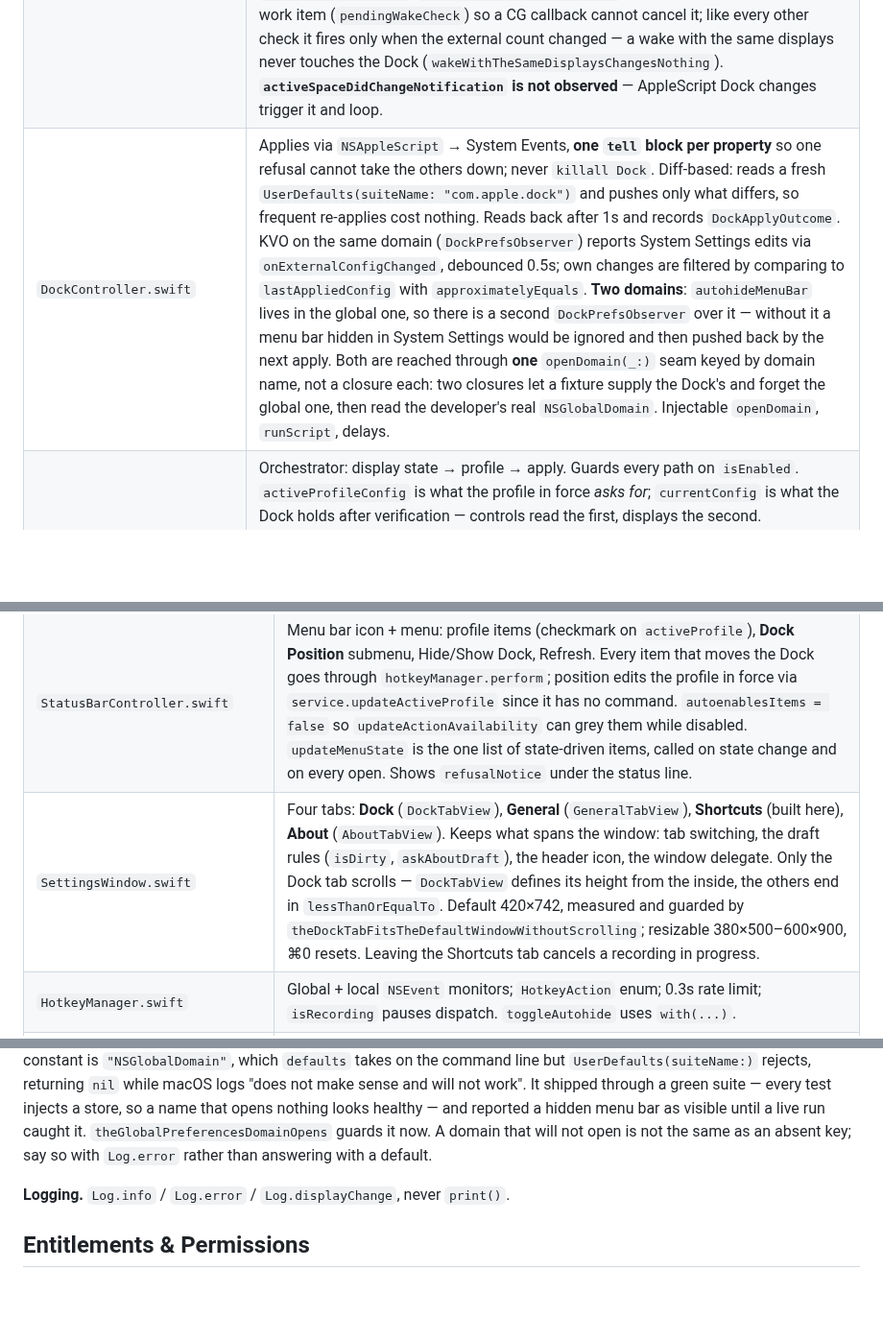
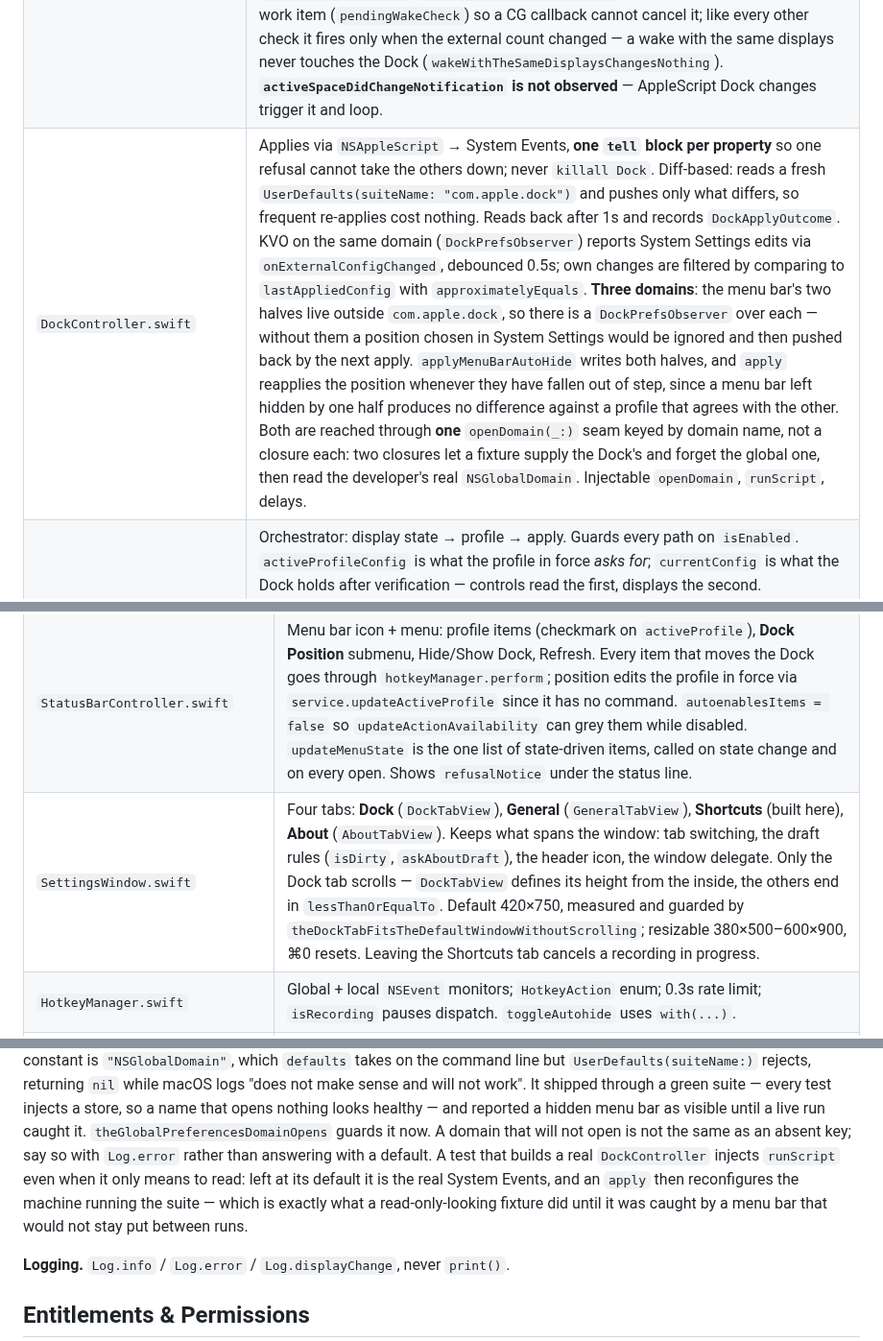
Before and after one commit to alexeikaratai/smartdock, a Markdown page: CLAUDE.md, 3 parts joined by grey strips. Shown at 96% size. GitHub-like rendering; blank space fills up the shorter version.

```diff
--- a/CLAUDE.md
+++ b/CLAUDE.md
@@ -282,5 +282,5 @@ and applies the entitlements through `codesign`. README images are in `assets/`.
 | `DisplayMonitor.swift` | `CGDisplayRegisterReconfigurationCallback`, event-driven. Reacts only to add/remove/enable/disable — mode, move, mirror and shape changes fire during Mission Control and fullscreen — via the tested free function `shouldReactToDisplayChange(_:)`, using the named `CGDisplayChangeSummaryFlags` constants, never raw hex; `.beginConfigurationFlag` is skipped since completion follows. 1s settle debounce; fires only when the external count actually changes. `externalDisplayCount()` filters `CGDisplayIsBuiltin`, `CGDisplayIsActive`, `!CGDisplayIsAsleep` — clamshell, standby, phantom hubs. Wake: `didWakeNotification`/`screensDidWakeNotification` re-check after 2s on a separate work item (`pendingWakeCheck`) so a CG callback cannot cancel it; like every other check it fires only when the external count changed — a wake with the same displays never touches the Dock (`wakeWithTheSameDisplaysChangesNothing`). **`activeSpaceDidChangeNotification` is not observed** — AppleScript Dock changes trigger it and loop. |
-| `DockController.swift` | Applies via `NSAppleScript` → System Events, **one `tell` block per property** so one refusal cannot take the others down; never `killall Dock`. Diff-based: reads a fresh `UserDefaults(suiteName: "com.apple.dock")` and pushes only what differs, so frequent re-applies cost nothing. Reads back after 1s and records `DockApplyOutcome`. KVO on the same domain (`DockPrefsObserver`) reports System Settings edits via `onExternalConfigChanged`, debounced 0.5s; own changes are filtered by comparing to `lastAppliedConfig` with `approximatelyEquals`. **Two domains**: `autohideMenuBar` lives in the global one, so there is a second `DockPrefsObserver` over it — without it a menu bar hidden in System Settings would be ignored and then pushed back by the next apply. Both are reached through **one** `openDomain(_:)` seam keyed by domain name, not a closure each: two closures let a fixture supply the Dock's and forget the global one, then read the developer's real `NSGlobalDomain`. Injectable `openDomain`, `runScript`, delays. |
+| `DockController.swift` | Applies via `NSAppleScript` → System Events, **one `tell` block per property** so one refusal cannot take the others down; never `killall Dock`. Diff-based: reads a fresh `UserDefaults(suiteName: "com.apple.dock")` and pushes only what differs, so frequent re-applies cost nothing. Reads back after 1s and records `DockApplyOutcome`. KVO on the same domain (`DockPrefsObserver`) reports System Settings edits via `onExternalConfigChanged`, debounced 0.5s; own changes are filtered by comparing to `lastAppliedConfig` with `approximatelyEquals`. **Three domains**: the menu bar's two halves live outside `com.apple.dock`, so there is a `DockPrefsObserver` over each — without them a position chosen in System Settings would be ignored and then pushed back by the next apply. `applyMenuBarAutoHide` writes both halves, and `apply` reapplies the position whenever they have fallen out of step, since a menu bar left hidden by one half produces no difference against a profile that agrees with the other. Both are reached through **one** `openDomain(_:)` seam keyed by domain name, not a closure each: two closures let a fixture supply the Dock's and forget the global one, then read the developer's real `NSGlobalDomain`. Injectable `openDomain`, `runScript`, delays. |
 | `SmartDockService.swift` | Orchestrator: display state → profile → apply. Guards every path on `isEnabled`. `activeProfileConfig` is what the profile in force *asks for*; `currentConfig` is what the Dock holds after verification — controls read the first, displays the second. **`activeProfile` is the profile in force** — the displays select it, `applyProfile(_:)` overrides it until the next display change, wake or refresh. Everything that edits "the current profile" in place goes through `updateActiveProfile(_:)` (auto-hide toggle, position menu, System Settings edits via `handleExternalDockChange`, gated by `syncFromSystemEnabled`) — writing by `hasExternalDisplay` put built-in values into the external profile. `activeProfileDescription` is the one wording for every UI, including the override state. Reconciles `currentConfig` to the verified outcome on refusal, leaving the stored profile alone. Posts `smartDockStateDidChange` with `activeProfileKey` only on real change. |
 | `URLCommand.swift` | Parses `smartdock://`. Rejects foreign schemes, unknown verbs and `switch` with no target rather than guessing. |
 | `AppleScriptCommand.swift` | `DockProfile` — the two profiles, with `displayName` and `init(hasExternalDisplay:)`; also the `.sdef` enumeration, mapping four-character codes to `URLCommand`. `AppleScriptCommandTests` pins the codes to literals **and** greps the shipped `.sdef`. |
@@ -297,7 +297,7 @@ and applies the entitlements through `codesign`. README images are in `assets/`.
 |---|---|
 | `App.swift` | `@main`, manual `NSApplication` run loop, no nibs. `performCommand` is the single entry for every external input, queueing until managers exist. First-launch-only Accessibility prompt; "Reset Permission" flow polls `AXIsProcessTrusted` and relaunches. `applicationShouldHandleReopen` opens Settings when the app is launched again from `/Applications`. |
 | `StatusBarController.swift` | Menu bar icon + menu: profile items (checkmark on `activeProfile`), **Dock Position** submenu, Hide/Show Dock, Refresh. Every item that moves the Dock goes through `hotkeyManager.perform`; position edits the profile in force via `service.updateActiveProfile` since it has no command. `autoenablesItems = false` so `updateActionAvailability` can grey them while disabled. `updateMenuState` is the one list of state-driven items, called on state change and on every open. Shows `refusalNotice` under the status line. |
-| `SettingsWindow.swift` | Four tabs: **Dock** (`DockTabView`), **General** (`GeneralTabView`), **Shortcuts** (built here), **About** (`AboutTabView`). Keeps what spans the window: tab switching, the draft rules (`isDirty`, `askAboutDraft`), the header icon, the window delegate. Only the Dock tab scrolls — `DockTabView` defines its height from the inside, the others end in `lessThanOrEqualTo`. Default 420×742, measured and guarded by `theDockTabFitsTheDefaultWindowWithoutScrolling`; resizable 380×500–600×900, ⌘0 resets. Leaving the Shortcuts tab cancels a recording in progress. |
+| `SettingsWindow.swift` | Four tabs: **Dock** (`DockTabView`), **General** (`GeneralTabView`), **Shortcuts** (built here), **About** (`AboutTabView`). Keeps what spans the window: tab switching, the draft rules (`isDirty`, `askAboutDraft`), the header icon, the window delegate. Only the Dock tab scrolls — `DockTabView` defines its height from the inside, the others end in `lessThanOrEqualTo`. Default 420×750, measured and guarded by `theDockTabFitsTheDefaultWindowWithoutScrolling`; resizable 380×500–600×900, ⌘0 resets. Leaving the Shortcuts tab cancels a recording in progress. |
 | `HotkeyManager.swift` | Global + local `NSEvent` monitors; `HotkeyAction` enum; 0.3s rate limit; `isRecording` pauses dispatch. `toggleAutohide` uses `with(...)`. |
 | `HotkeyRecorder.swift` | Captures a keystroke into a `HotkeyBinding`; pauses the manager while recording; Escape clears; a ⌘/⌥/⌃ modifier is required — Shift alone is rejected (`HotkeyBinding.hasRequiredModifier`). Display names come from `charactersIgnoringModifiers`, so any keyboard layout works. |
 | `AppIntentsSupport.swift` | Four intents + `ShortcutDockProfile` (`AppEnum`), all routing into `performCommand`. `ShortcutCoverage` is a build-time tripwire on `URLCommand`. |
@@ -447,7 +447,11 @@ the command line but `UserDefaults(suiteName:)` rejects, returning `nil` while m
 injects a store, so a name that opens nothing looks healthy — and reported a hidden menu
 bar as visible until a live run caught it. `theGlobalPreferencesDomainOpens` guards it now.
 A domain that will not open is not the same as an absent key; say so with `Log.error`
-rather than answering with a default.
+rather than answering with a default. A test that builds a real `DockController` injects
+`runScript` even when it only means to read: left at its default it is the real System
+Events, and an `apply` then reconfigures the machine running the suite — which is exactly
+what a read-only-looking fixture did until it was caught by a menu bar that would not stay
+put between runs.
 
 **Logging.** `Log.info` / `Log.error` / `Log.displayChange`, never `print()`.
 
```
Also changed, not shown: other parts of CLAUDE.md (+2 -2 lines), CHANGELOG.md (+17 -0 lines), README.md (+2 -2 lines), assets/settings.png, 15 other files.
